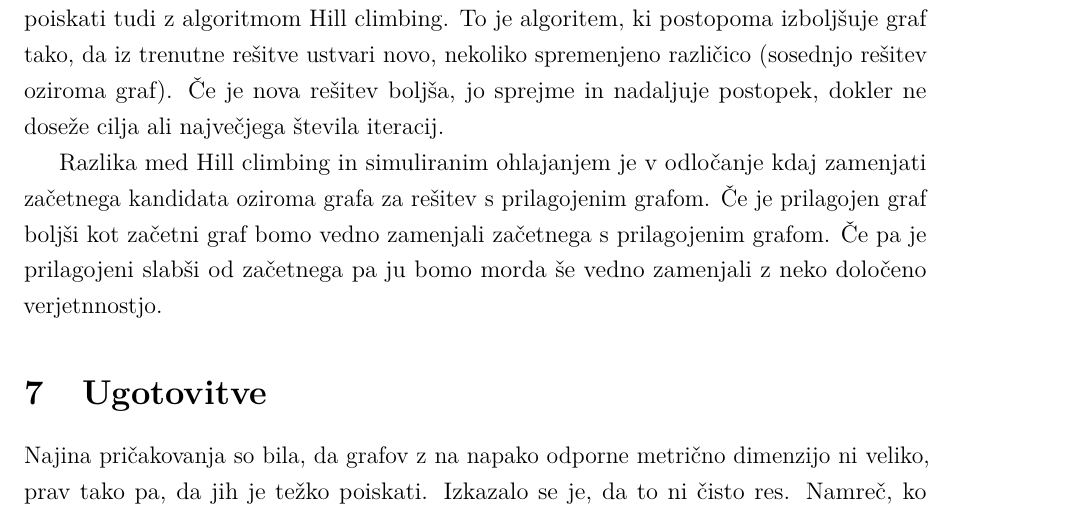
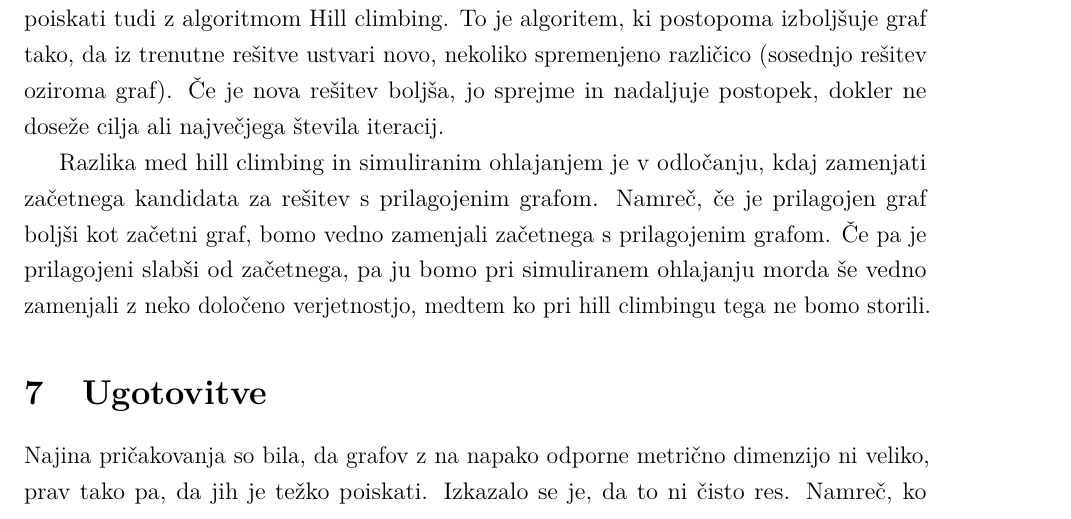
Before and after one commit to HanaSamsa/Problem-metricnih-dimenzij-odpornih-na-napake, a LaTeX document (Poročilo/porocilo.tex): part of page 11 of 12, cut so that both start at the same text. Compiled offline with pdfLaTeX.

Commit message:
zadnji popravek.tex

```diff
--- a/Poročilo/porocilo.tex
+++ b/Poročilo/porocilo.tex
@@ -394,9 +394,8 @@ Hill climbing. To je algoritem, ki postopoma izboljšuje graf tako, da iz trenut
 spremenjeno različico (sosednjo rešitev oziroma graf). Če je nova rešitev boljša, jo sprejme in nadaljuje postopek,
 dokler ne doseže cilja ali največjega števila iteracij.
 
-Razlika med Hill climbing in simuliranim ohlajanjem je v odločanje kdaj zamenjati začetnega kandidata oziroma grafa
-za rešitev s prilagojenim grafom. Če je prilagojen graf boljši kot začetni graf bomo vedno zamenjali začetnega s
-prilagojenim grafom. Če pa je prilagojeni slabši od začetnega pa ju bomo morda še vedno zamenjali z neko določeno verjetnnostjo.
+Razlika med hill climbing in simuliranim ohlajanjem je v odločanju, kdaj zamenjati začetnega kandidata za rešitev s prilagojenim grafom. Namreč, če je prilagojen graf boljši kot začetni graf, bomo vedno zamenjali začetnega s
+prilagojenim grafom. Če pa je prilagojeni slabši od začetnega, pa ju bomo pri simuliranem ohlajanju morda še vedno zamenjali z neko določeno verjetnostjo, medtem ko pri hill climbingu tega ne bomo storili.
 
 
 
```
